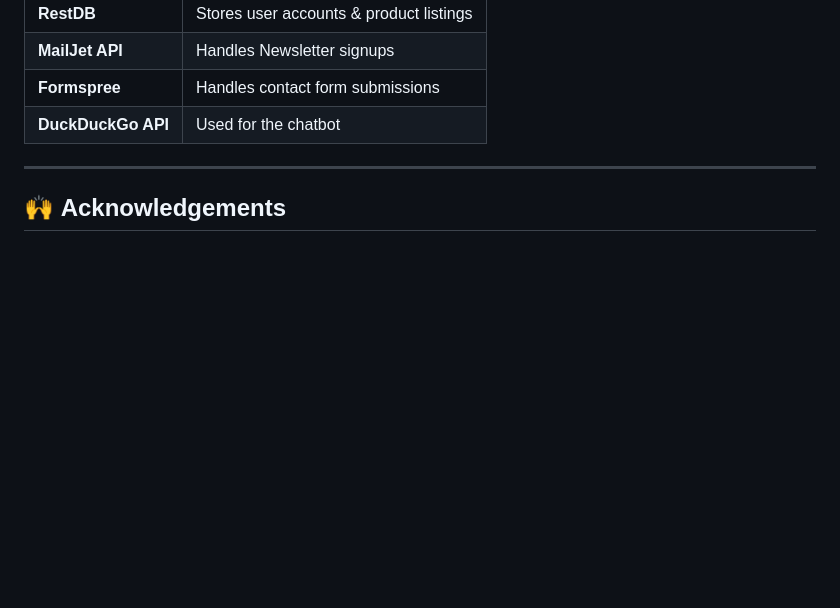
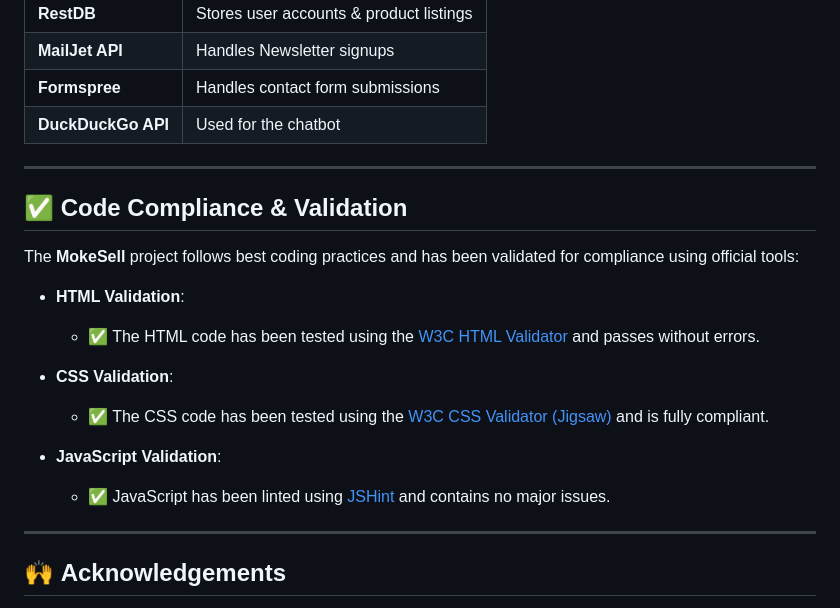
Before and after one commit to Zhuang-Zixian/FED_ASG2_MokeSell, a Markdown page: README.md, the part around the change. Rendered like a GitHub page; blank space fills up the shorter version.

```diff
--- a/README.md
+++ b/README.md
@@ -105,6 +105,21 @@ The wireframe and UI design layout for MokeSell was created using **Figma**.
 
 ---
 
+## ✅ Code Compliance & Validation
+
+The **MokeSell** project follows best coding practices and has been validated for compliance using official tools:
+
+- **HTML Validation**:
+  - ✅ The HTML code has been tested using the [W3C HTML Validator](https://validator.w3.org/) and passes without errors.
+
+- **CSS Validation**:
+  - ✅ The CSS code has been tested using the [W3C CSS Validator (Jigsaw)](https://jigsaw.w3.org/css-validator/) and is fully compliant.
+
+- **JavaScript Validation**:
+  - ✅ JavaScript has been linted using [JSHint](https://jshint.com/) and contains no major issues.
+
+---
+
 ## 🙌 **Acknowledgements**
 This project incorporates resources and inspiration from various sources. We extend our gratitude to the following:
 
```
